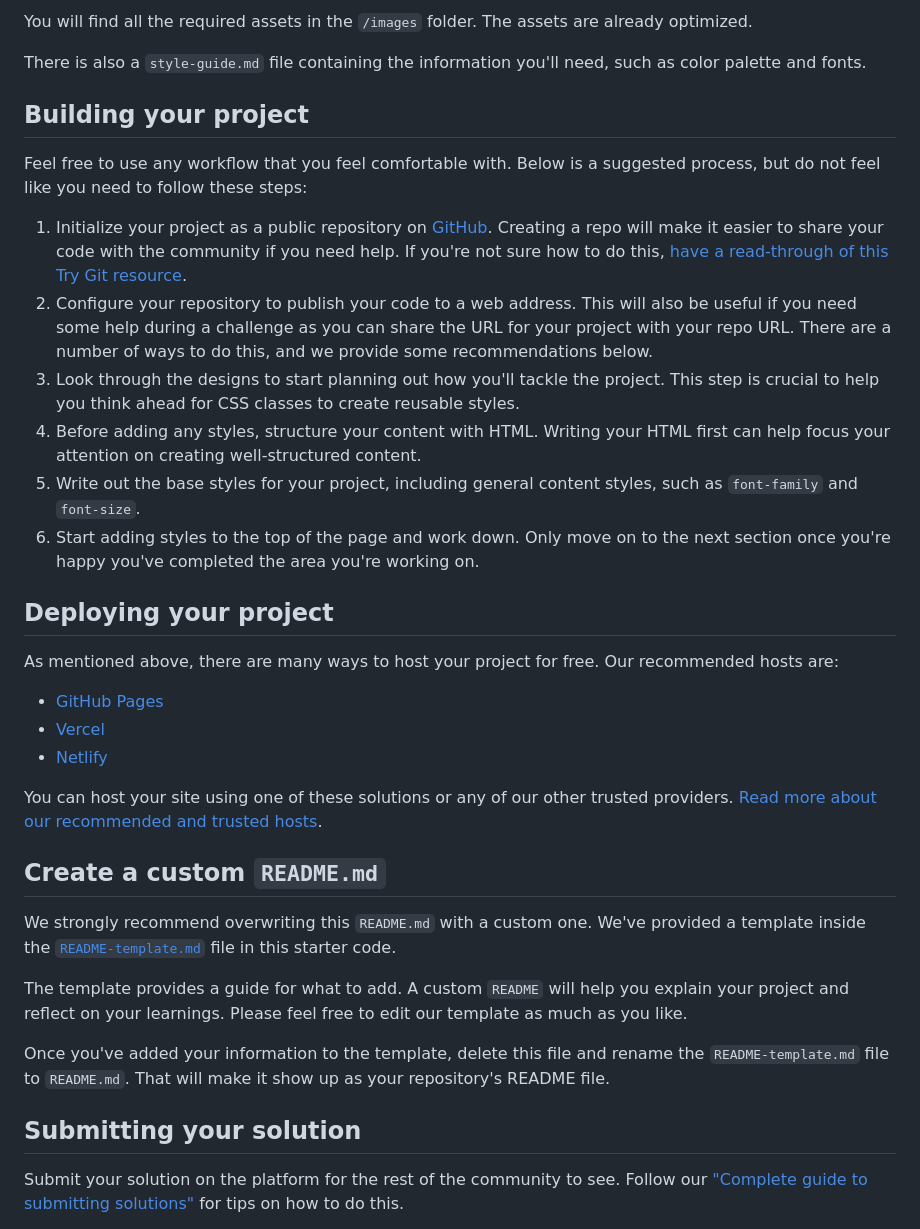
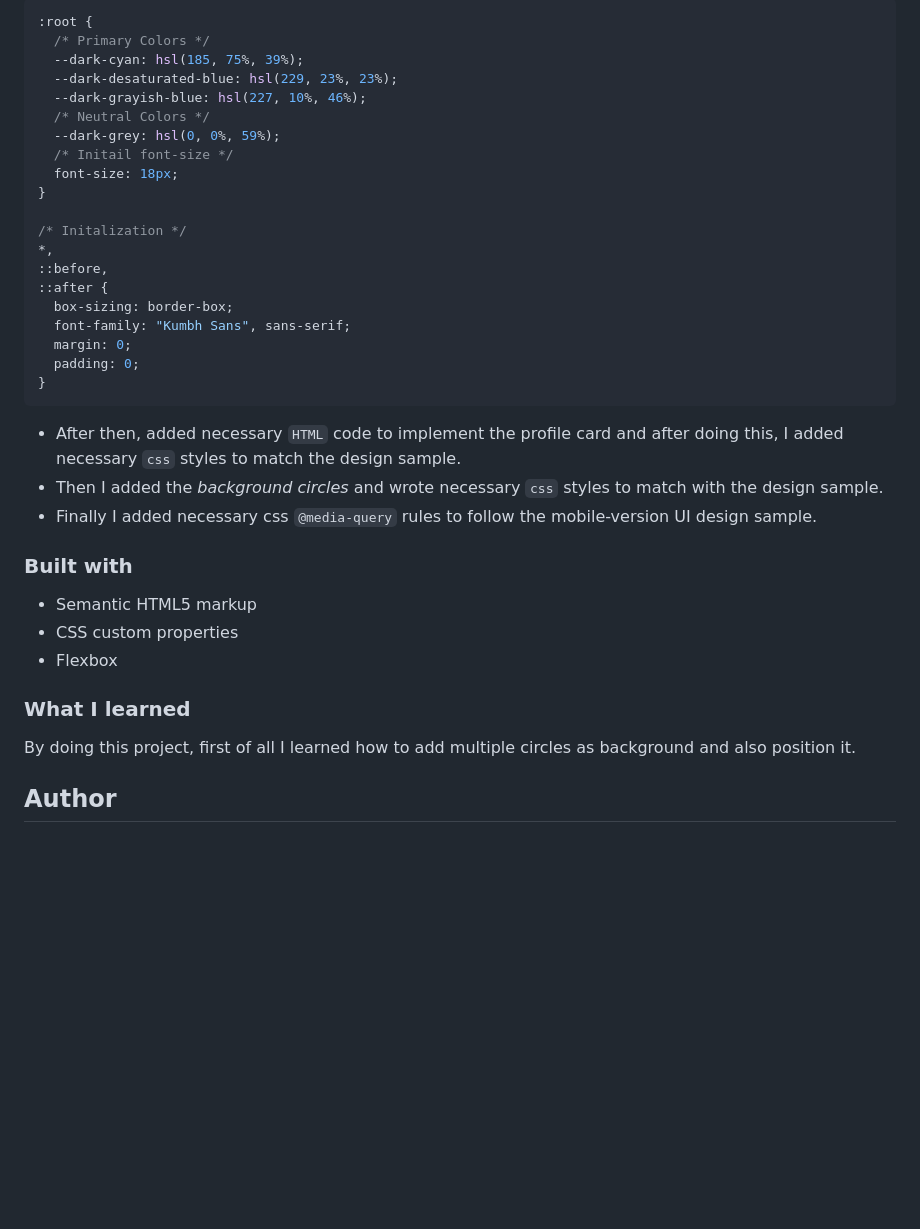
Before and after one commit to akmtasdikulislam/profile-card-component, a Markdown page: README.md, the part around the change printed below. Drawn GitHub-style; blank space fills up the shorter version.

````diff
--- a/README.md
+++ b/README.md
@@ -28,38 +36,40 @@ If you would like the design files (we provide Sketch & Figma versions) to inspe
 
-You will find all the required assets in the `/images` folder. The assets are already optimized.
+```css
+:root {
+  /* Primary Colors */
+  --dark-cyan: hsl(185, 75%, 39%);
+  --dark-desaturated-blue: hsl(229, 23%, 23%);
+  --dark-grayish-blue: hsl(227, 10%, 46%);
+  /* Neutral Colors */
+  --dark-grey: hsl(0, 0%, 59%);
+  /* Initail font-size */
+  font-size: 18px;
+}
 
-There is also a `style-guide.md` file containing the information you'll need, such as color palette and fonts.
+/* Initalization */
+*,
+::before,
+::after {
+  box-sizing: border-box;
+  font-family: "Kumbh Sans", sans-serif;
+  margin: 0;
+  padding: 0;
+}
+```
 
-## Building your project
+- After then, added necessary `HTML` code to implement the profile card and after doing this, I added necessary `css` styles to match the design sample.
+- Then I added the _background circles_ and wrote necessary `css` styles to match with the design sample.
+- Finally I added necessary css `@media-query` rules to follow the mobile-version UI design sample.
 
-Feel free to use any workflow that you feel comfortable with. Below is a suggested process, but do not feel like you need to follow these steps:
+### Built with
 
-1. Initialize your project as a public repository on [GitHub](https://github.com/). Creating a repo will make it easier to share your code with the community if you need help. If you're not sure how to do this, [have a read-through of this Try Git resource](https://try.github.io/).
-2. Configure your repository to publish your code to a web address. This will also be useful if you need some help during a challenge as you can share the URL for your project with your repo URL. There are a number of ways to do this, and we provide some recommendations below.
-3. Look through the designs to start planning out how you'll tackle the project. This step is crucial to help you think ahead for CSS classes to create reusable styles.
-4. Before adding any styles, structure your content with HTML. Writing your HTML first can help focus your attention on creating well-structured content.
-5. Write out the base styles for your project, including general content styles, such as `font-family` and `font-size`.
-6. Start adding styles to the top of the page and work down. Only move on to the next section once you're happy you've completed the area you're working on.
+- Semantic HTML5 markup
+- CSS custom properties
+- Flexbox
 
-## Deploying your project
+### What I learned
 
-As mentioned above, there are many ways to host your project for free. Our recommended hosts are:
+By doing this project, first of all I learned how to add multiple circles as background and also position it.
 
-- [GitHub Pages](https://pages.github.com/)
-- [Vercel](https://vercel.com/)
-- [Netlify](https://www.netlify.com/)
+## Author
 
-You can host your site using one of these solutions or any of our other trusted providers. [Read more about our recommended and trusted hosts](https://medium.com/frontend-mentor/frontend-mentor-trusted-hosting-providers-bf000dfebe).
-
-## Create a custom `README.md`
-
-We strongly recommend overwriting this `README.md` with a custom one. We've provided a template inside the [`README-template.md`](./README-template.md) file in this starter code.
-
-The template provides a guide for what to add. A custom `README` will help you explain your project and reflect on your learnings. Please feel free to edit our template as much as you like.
-
-Once you've added your information to the template, delete this file and rename the `README-template.md` file to `README.md`. That will make it show up as your repository's README file.
-
-## Submitting your solution
-
-Submit your solution on the platform for the rest of the community to see. Follow our ["Complete guide to submitting solutions"](https://medium.com/frontend-mentor/a-complete-guide-to-submitting-solutions-on-frontend-mentor-ac6384162248) for tips on how to do this.
-
````
Also changed, not shown: other parts of README.md (+24 -36 lines), README-template.md (deleted, +0 -108 lines), media/97404801bda85ef237b11390d172416c.png (added), media/f344764c4240742736d033d3c36d122c.png (added), screenshots/desktop-version.png (added), screenshots/mobile-version.png (added), 2 other files.
